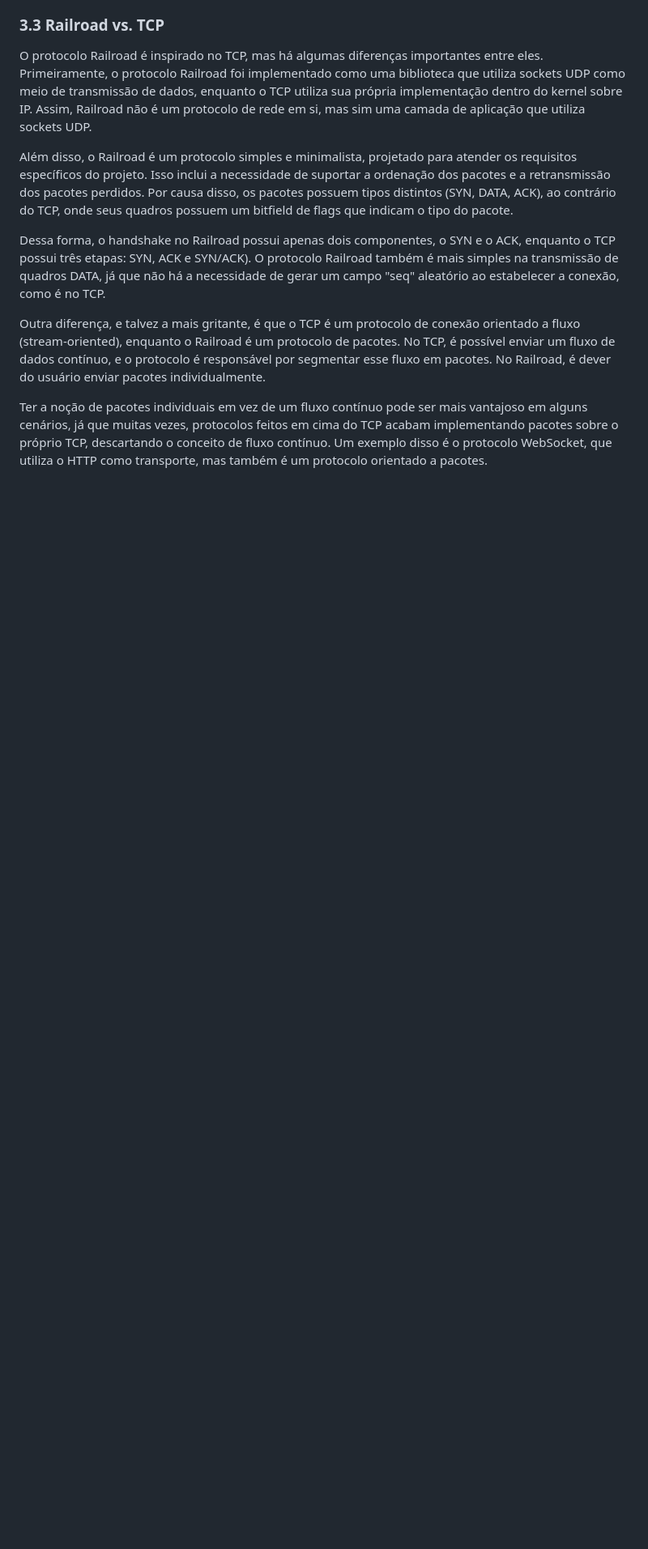
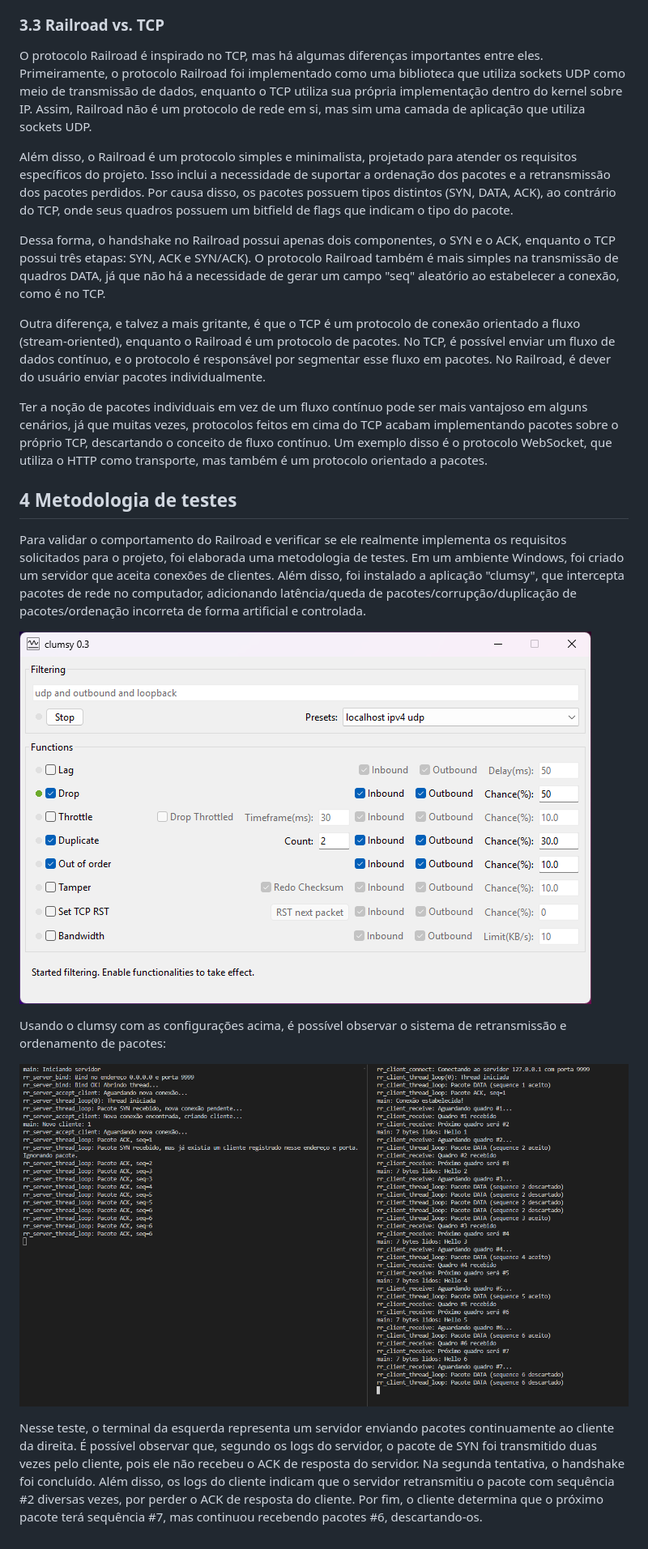
Before and after one commit to lucas-bortoli/switchboard, a Markdown page: docs/Relatório/Relatório.md, the part around the change printed below. Shown: that part at 81% size. Drawn GitHub-style; pictures changed too: docs/Relatório/InterfaceClumsy.png (added), docs/Relatório/Teste01ComClumsy.png (added); blank space fills up the shorter version.

Commit message:
Introduzir Clumsy

```diff
--- a/docs/Relatório/Relatório.md
+++ b/docs/Relatório/Relatório.md
@@ -235,3 +235,15 @@ Dessa forma, o handshake no Railroad possui apenas dois componentes, o SYN e o A
 Outra diferença, e talvez a mais gritante, é que o TCP é um protocolo de conexão orientado a fluxo (stream-oriented), enquanto o Railroad é um protocolo de pacotes. No TCP, é possível enviar um fluxo de dados contínuo, e o protocolo é responsável por segmentar esse fluxo em pacotes. No Railroad, é dever do usuário enviar pacotes individualmente.
 
 Ter a noção de pacotes individuais em vez de um fluxo contínuo pode ser mais vantajoso em alguns cenários, já que muitas vezes, protocolos feitos em cima do TCP acabam implementando pacotes sobre o próprio TCP, descartando o conceito de fluxo contínuo. Um exemplo disso é o protocolo WebSocket, que utiliza o HTTP como transporte, mas também é um protocolo orientado a pacotes.
+
+## 4 Metodologia de testes
+
+Para validar o comportamento do Railroad e verificar se ele realmente implementa os requisitos solicitados para o projeto, foi elaborada uma metodologia de testes. Em um ambiente Windows, foi criado um servidor que aceita conexões de clientes. Além disso, foi instalado a aplicação "clumsy", que intercepta pacotes de rede no computador, adicionando latência/queda de pacotes/corrupção/duplicação de pacotes/ordenação incorreta de forma artificial e controlada.
+
+![Interface do clumsy, com as opções de lag/drop/throttle/duplicate/out of order ativas](./InterfaceClumsy.png)
+
+Usando o clumsy com as configurações acima, é possível observar o sistema de retransmissão e ordenamento de pacotes:
+
+![Teste de retransmissão e ordenamento de pacotes](./Teste01ComClumsy.png)
+
+Nesse teste, o terminal da esquerda representa um servidor enviando pacotes continuamente ao cliente da direita. É possível observar que, segundo os logs do servidor, o pacote de SYN foi transmitido duas vezes pelo cliente, pois ele não recebeu o ACK de resposta do servidor. Na segunda tentativa, o handshake foi concluído. Além disso, os logs do cliente indicam que o servidor retransmitiu o pacote com sequência #2 diversas vezes, por perder o ACK de resposta do cliente. Por fim, o cliente determina que o próximo pacote terá sequência #7, mas continuou recebendo pacotes #6, descartando-os.
```
Also changed, not shown: other parts of docs/Relatório/Relatório.md (+1 -1 lines).
